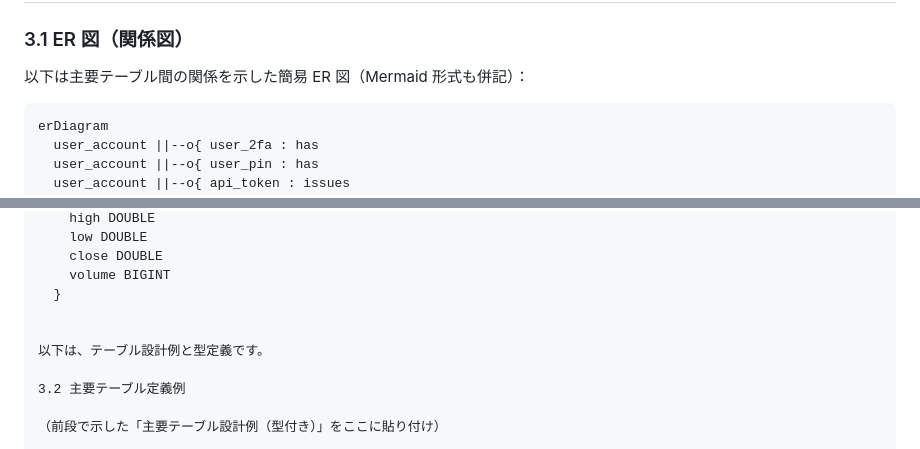
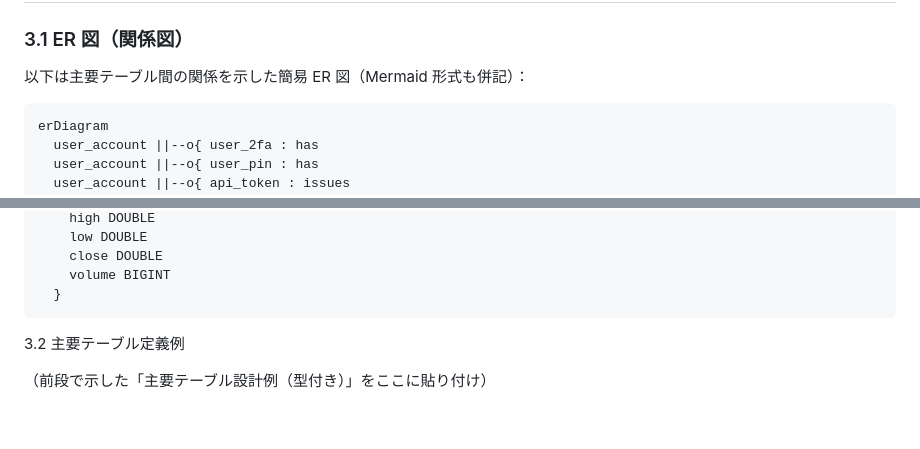
Before and after one commit to yuugiouduele/apis, a Markdown page: systems.md, 2 parts joined by grey strips. GitHub-like rendering; blank space fills up the shorter version.

Commit message:
LimchlUQ

````diff
--- a/systems.md
+++ b/systems.md
@@ -199,7 +199,7 @@ GitHub Actions → (CI/CD) → Kubernetes クラスタ
 
 以下は主要テーブル間の関係を示した簡易 ER 図（Mermaid 形式も併記）：
 
-```
+```sh
 erDiagram
   user_account ||--o{ user_2fa : has
   user_account ||--o{ user_pin : has
@@ -226,9 +226,7 @@ erDiagram
     close DOUBLE
     volume BIGINT
   }
-
-
-以下は、テーブル設計例と型定義です。
+```
 
 3.2 主要テーブル定義例
 
````
Also changed, not shown: other parts of systems.md (+3 -7 lines).
